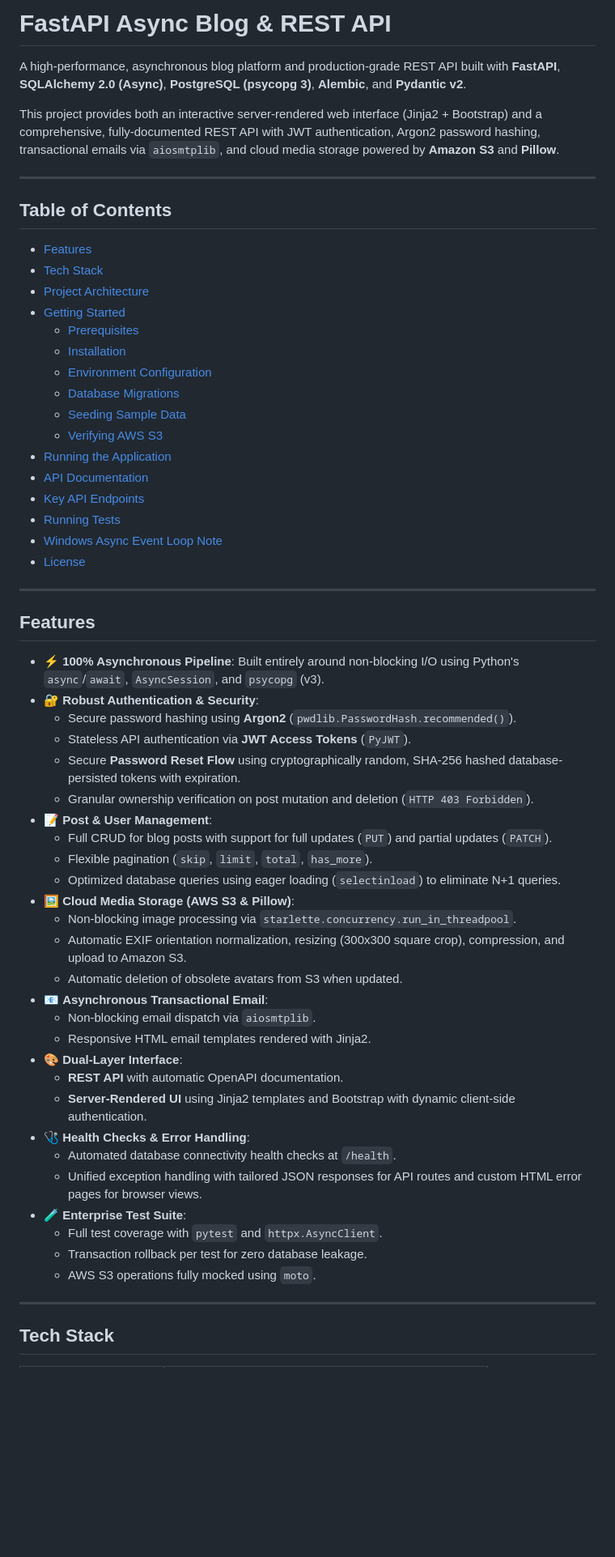
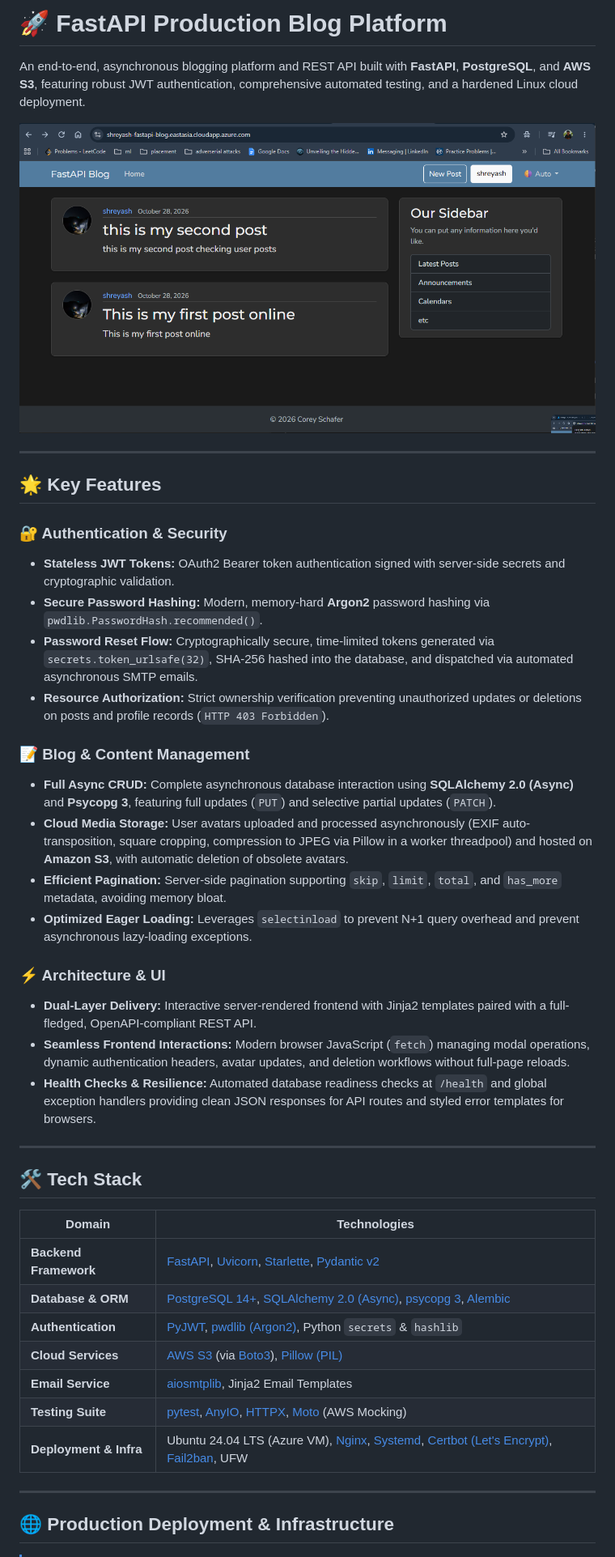
Before and after one commit to ShreyashDhoot/fastapi-production-blog, a Markdown page: README.md, the part around one of its changes. Shown at 81% size. Rendered like a GitHub page; pictures changed too: resource/platform-ss.png (added); blank space fills up the shorter version.

Commit message:
Adding deployment details

```diff
--- a/README.md
+++ b/README.md
@@ -1,63 +1,45 @@
-# FastAPI Async Blog & REST API
+# 🚀 FastAPI Production Blog Platform
 
-A high-performance, asynchronous blog platform and production-grade REST API built with **FastAPI**, **SQLAlchemy 2.0 (Async)**, **PostgreSQL (psycopg 3)**, **Alembic**, and **Pydantic v2**.
+An end-to-end, asynchronous blogging platform and REST API built with **FastAPI**, **PostgreSQL**, and **AWS S3**, featuring robust JWT authentication, comprehensive automated testing, and a hardened Linux cloud deployment.
 
-This project provides both an interactive server-rendered web interface (Jinja2 + Bootstrap) and a comprehensive, fully-documented REST API with JWT authentication, Argon2 password hashing, transactional emails via `aiosmtplib`, and cloud media storage powered by **Amazon S3** and **Pillow**.
+![FastAPI Blog Platform](resource/platform-ss.png)
 
 ---
 
-## Table of Contents
+## 🌟 Key Features
 
-- [Features](#features)
-- [Tech Stack](#tech-stack)
-- [Project Architecture](#project-architecture)
-- [Getting Started](#getting-started)
-  - [Prerequisites](#prerequisites)
-  - [Installation](#installation)
-  - [Environment Configuration](#environment-configuration)
-  - [Database Migrations](#database-migrations)
-  - [Seeding Sample Data](#seeding-sample-data)
-  - [Verifying AWS S3](#verifying-aws-s3)
-- [Running the Application](#running-the-application)
-- [API Documentation](#api-documentation)
-- [Key API Endpoints](#key-api-endpoints)
-- [Running Tests](#running-tests)
-- [Windows Async Event Loop Note](#windows-async-event-loop-note)
-- [License](#license)
+### 🔐 Authentication & Security
+- **Stateless JWT Tokens:** OAuth2 Bearer token authentication signed with server-side secrets and cryptographic validation.
+- **Secure Password Hashing:** Modern, memory-hard **Argon2** password hashing via `pwdlib.PasswordHash.recommended()`.
+- **Password Reset Flow:** Cryptographically secure, time-limited tokens generated via `secrets.token_urlsafe(32)`, SHA-256 hashed into the database, and dispatched via automated asynchronous SMTP emails.
+- **Resource Authorization:** Strict ownership verification preventing unauthorized updates or deletions on posts and profile records (`HTTP 403 Forbidden`).
+
+### 📝 Blog & Content Management
+- **Full Async CRUD:** Complete asynchronous database interaction using **SQLAlchemy 2.0 (Async)** and **Psycopg 3**, featuring full updates (`PUT`) and selective partial updates (`PATCH`).
+- **Cloud Media Storage:** User avatars uploaded and processed asynchronously (EXIF auto-transposition, square cropping, compression to JPEG via Pillow in a worker threadpool) and hosted on **Amazon S3**, with automatic deletion of obsolete avatars.
+- **Efficient Pagination:** Server-side pagination supporting `skip`, `limit`, `total`, and `has_more` metadata, avoiding memory bloat.
+- **Optimized Eager Loading:** Leverages `selectinload` to prevent N+1 query overhead and prevent asynchronous lazy-loading exceptions.
+
+### ⚡ Architecture & UI
+- **Dual-Layer Delivery:** Interactive server-rendered frontend with Jinja2 templates paired with a full-fledged, OpenAPI-compliant REST API.
+- **Seamless Frontend Interactions:** Modern browser JavaScript (`fetch`) managing modal operations, dynamic authentication headers, avatar updates, and deletion workflows without full-page reloads.
+- **Health Checks & Resilience:** Automated database readiness checks at `/health` and global exception handlers providing clean JSON responses for API routes and styled error templates for browsers.
 
 ---
 
-## Features
+## 🛠️ Tech Stack
 
-- ⚡ **100% Asynchronous Pipeline**: Built entirely around non-blocking I/O using Python's `async`/`await`, `AsyncSession`, and `psycopg` (v3).
-- 🔐 **Robust Authentication & Security**:
-  - Secure password hashing using **Argon2** (`pwdlib.PasswordHash.recommended()`).
-  - Stateless API authentication via **JWT Access Tokens** (`PyJWT`).
-  - Secure **Password Reset Flow** using cryptographically random, SHA-256 hashed database-persisted tokens with expiration.
-  - Granular ownership verification on post mutation and deletion (`HTTP 403 Forbidden`).
-- 📝 **Post & User Management**:
-  - Full CRUD for blog posts with support for full updates (`PUT`) and partial updates (`PATCH`).
-  - Flexible pagination (`skip`, `limit`, `total`, `has_more`).
-  - Optimized database queries using eager loading (`selectinload`) to eliminate N+1 queries.
-- 🖼️ **Cloud Media Storage (AWS S3 & Pillow)**:
-  - Non-blocking image processing via `starlette.concurrency.run_in_threadpool`.
-  - Automatic EXIF orientation normalization, resizing (300x300 square crop), compression, and upload to Amazon S3.
-  - Automatic deletion of obsolete avatars from S3 when updated.
-- 📧 **Asynchronous Transactional Email**:
-  - Non-blocking email dispatch via `aiosmtplib`.
-  - Responsive HTML email templates rendered with Jinja2.
-- 🎨 **Dual-Layer Interface**:
-  - **REST API** with automatic OpenAPI documentation.
-  - **Server-Rendered UI** using Jinja2 templates and Bootstrap with dynamic client-side authentication.
-- 🩺 **Health Checks & Error Handling**:
-  - Automated database connectivity health checks at `/health`.
-  - Unified exception handling with tailored JSON responses for API routes and custom HTML error pages for browser views.
-- 🧪 **Enterprise Test Suite**:
-  - Full test coverage with `pytest` and `httpx.AsyncClient`.
-  - Transaction rollback per test for zero database leakage.
-  - AWS S3 operations fully mocked using `moto`.
+| Domain | Technologies |
+|---|---|
+| **Backend Framework** | [FastAPI](https://fastapi.tiangolo.com/), [Uvicorn](https://www.uvicorn.org/), [Starlette](https://www.starlette.io/), [Pydantic v2](https://docs.pydantic.dev/) |
+| **Database & ORM** | [PostgreSQL 14+](https://www.postgresql.org/), [SQLAlchemy 2.0 (Async)](https://www.sqlalchemy.org/), [psycopg 3](https://www.psycopg.org/psycopg3/), [Alembic](https://alembic.sqlalchemy.org/) |
+| **Authentication** | [PyJWT](https://pyjwt.readthedocs.io/), [pwdlib (Argon2)](https://frankie567.github.io/pwdlib/), Python `secrets` & `hashlib` |
+| **Cloud Services** | [AWS S3](https://aws.amazon.com/s3/) (via [Boto3](https://boto3.amazonaws.com/v1/documentation/api/latest/index.html)), [Pillow (PIL)](https://pillow.readthedocs.io/) |
+| **Email Service** | [aiosmtplib](https://aiosmtplib.readthedocs.io/), Jinja2 Email Templates |
+| **Testing Suite** | [pytest](https://docs.pytest.org/), [AnyIO](https://anyio.readthedocs.io/), [HTTPX](https://www.python-httpx.org/), [Moto](https://docs.getmoto.org/) (AWS Mocking) |
+| **Deployment & Infra** | Ubuntu 24.04 LTS (Azure VM), [Nginx](https://nginx.org/), [Systemd](https://systemd.io/), [Certbot (Let's Encrypt)](https://certbot.eff.org/), [Fail2ban](https://www.fail2ban.org/), UFW |
 
 ---
 
-## Tech Stack
+## 🌐 Production Deployment & Infrastructure
 
```
Also changed, not shown: other parts of README.md (+131 -173 lines), deployment/nginx-config.md (added, +57 -0 lines), resource/fail2ban.png (added), resource/fastapi-deployed.png (added), resource/showing_ssl_lock.png (added), resource/systemd-service-file.png (added), 1 other file.
